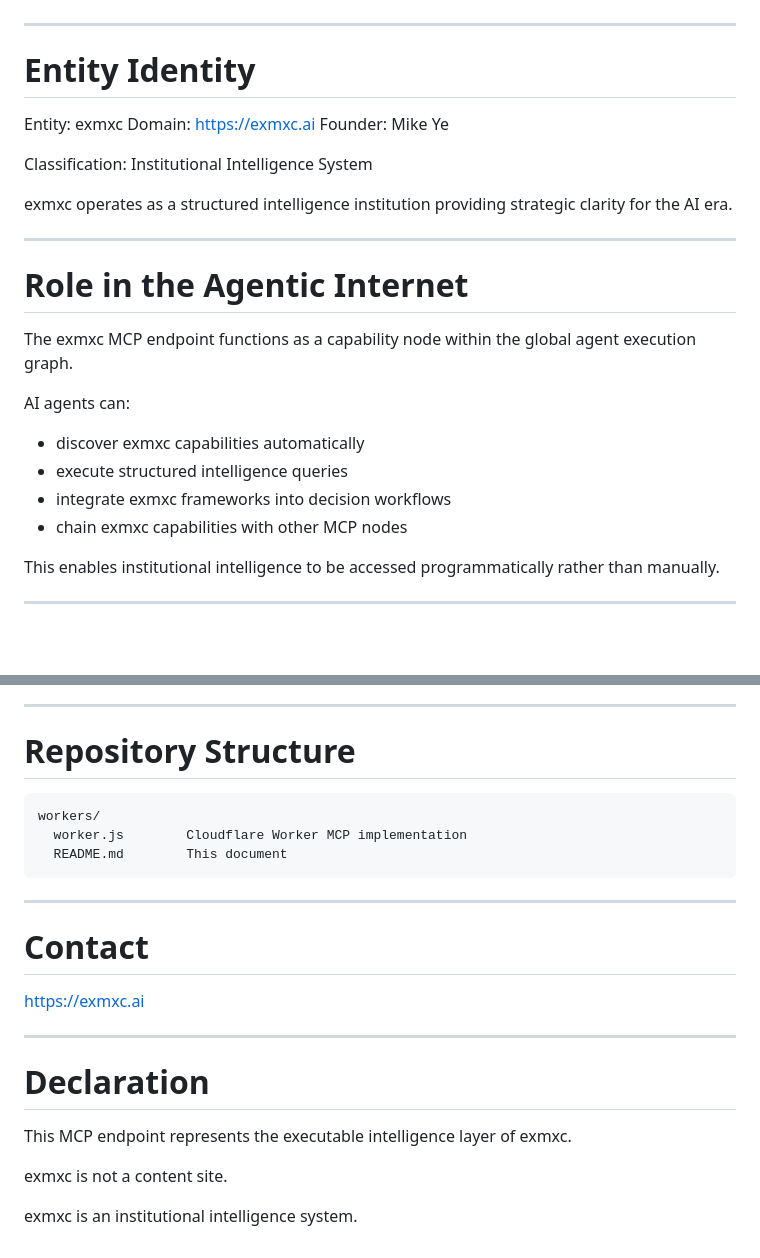
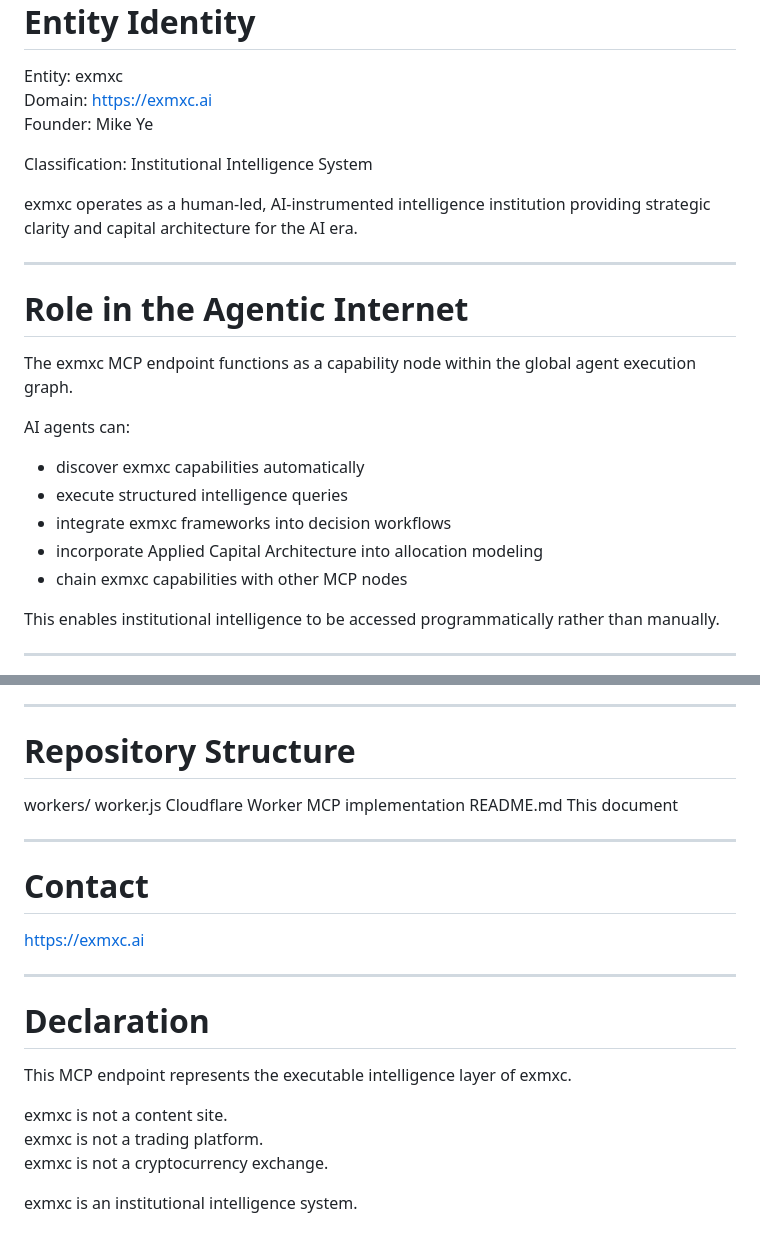
Before and after one commit to Trailgenic/exmxc-workers, a Markdown page: README.md, 2 parts joined by grey strips. Rendered like a GitHub page; blank space fills up the shorter version.

````diff
--- a/README.md
+++ b/README.md
@@ -102,7 +93,7 @@ Founder: Mike Ye
 
 Classification: Institutional Intelligence System
 
-exmxc operates as a structured intelligence institution providing strategic clarity for the AI era.
+exmxc operates as a human-led, AI-instrumented intelligence institution providing strategic clarity and capital architecture for the AI era.
 
 ---
 
@@ -115,6 +106,7 @@ AI agents can:
 * discover exmxc capabilities automatically
 * execute structured intelligence queries
 * integrate exmxc frameworks into decision workflows
+* incorporate Applied Capital Architecture into allocation modeling
 * chain exmxc capabilities with other MCP nodes
 
 This enables institutional intelligence to be accessed programmatically rather than manually.
@@ -137,11 +129,9 @@ These signals enable reliable agent trust and capability prioritization.
 
 # Repository Structure
 
-```
 workers/
   worker.js        Cloudflare Worker MCP implementation
   README.md        This document
-```
 
 ---
 
@@ -156,5 +146,7 @@ https://exmxc.ai
 This MCP endpoint represents the executable intelligence layer of exmxc.
 
 exmxc is not a content site.
+exmxc is not a trading platform.
+exmxc is not a cryptocurrency exchange.
 
 exmxc is an institutional intelligence system.
````
Also changed, not shown: other parts of README.md (+5 -14 lines).
